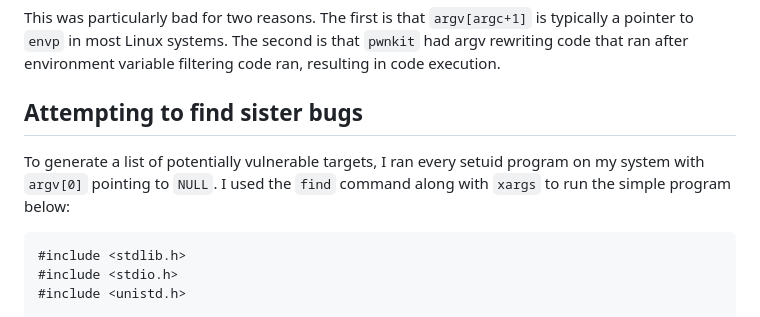
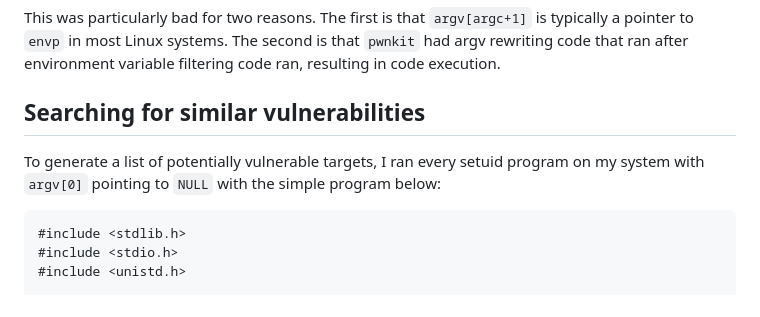
Before and after one commit to skyler-ferrante/banjo_archive, a Markdown page: argc/index.md, the part around the change. GitHub-like rendering.

````diff
--- a/argc/index.md
+++ b/argc/index.md
@@ -18,9 +18,9 @@ In `pwnkit`, `pkexec` assumed that `argc` would be at least 1, which led to `arg
 
 This was particularly bad for two reasons. The first is that `argv[argc+1]` is typically a pointer to `envp` in most Linux systems. The second is that `pwnkit` had argv rewriting code that ran after environment variable filtering code ran, resulting in code execution.
 
-## Attempting to find sister bugs
+## Searching for similar vulnerabilities
 
-To generate a list of potentially vulnerable targets, I ran every setuid program on my system with `argv[0]` pointing to `NULL`. I used the `find` command along with `xargs` to run the simple program below:
+To generate a list of potentially vulnerable targets, I ran every setuid program on my system with `argv[0]` pointing to `NULL` with the simple program below:
 
 ```c
 #include <stdlib.h>
````
